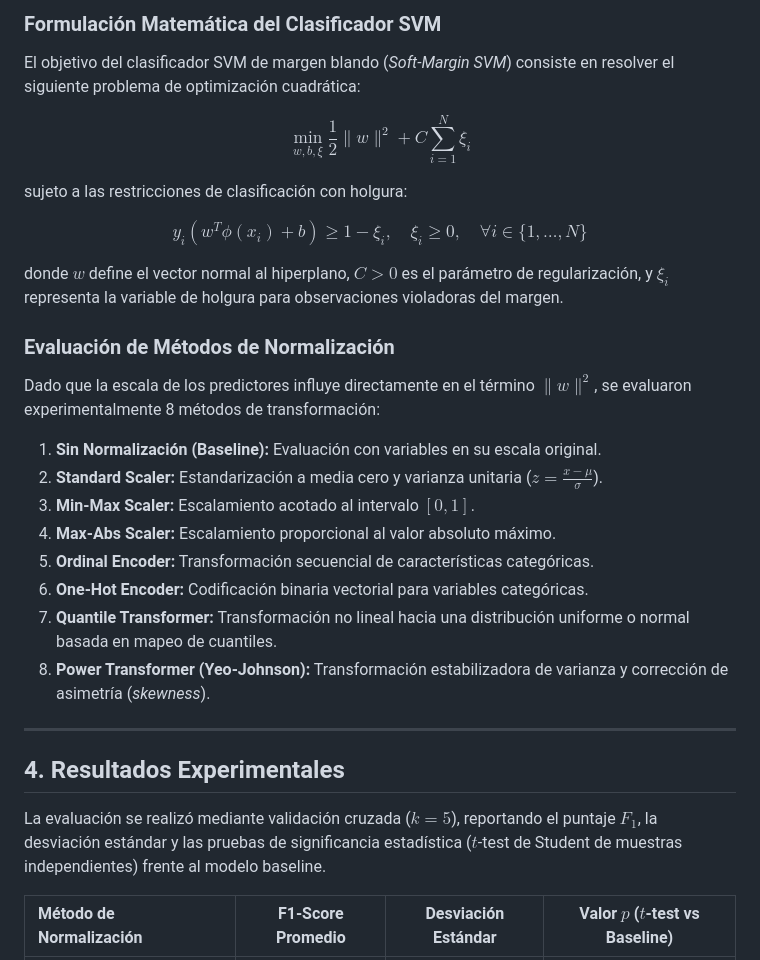
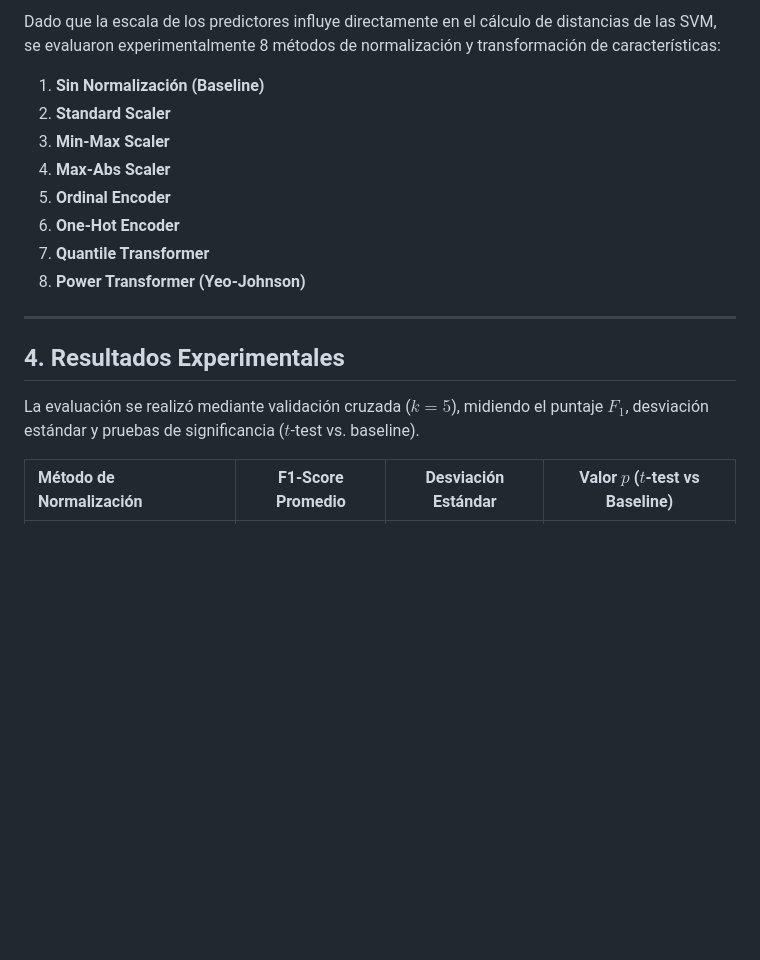
Before and after one commit to eljarcor98/Proyecto_Machine_Learning_II, a Markdown page: README.md, the part around one of its changes. GitHub-like rendering; blank space fills up the shorter version.

```diff
--- a/README.md
+++ b/README.md
@@ -38,31 +29,19 @@ El análisis se fundamenta en un conjunto de datos sintético representativo de
 
-### Formulación Matemática del Clasificador SVM
-El objetivo del clasificador SVM de margen blando (*Soft-Margin SVM*) consiste en resolver el siguiente problema de optimización cuadrática:
-
-$$\min_{w, b, \xi} \frac{1}{2} \|w\|^2 + C \sum_{i=1}^{N} \xi_i$$
-
-sujeto a las restricciones de clasificación con holgura:
-
-$$y_i (w^T \phi(x_i) + b) \ge 1 - \xi_i, \quad \xi_i \ge 0, \quad \forall i \in \{1, \dots, N\}$$
-
-donde $w$ define el vector normal al hiperplano, $C > 0$ es el parámetro de regularización, y $\xi_i$ representa la variable de holgura para observaciones violadoras del margen.
-
-### Evaluación de Métodos de Normalización
-Dado que la escala de los predictores influye directamente en el término $\|w\|^2$, se evaluaron experimentalmente 8 métodos de transformación:
-1. **Sin Normalización (Baseline):** Evaluación con variables en su escala original.
-2. **Standard Scaler:** Estandarización a media cero y varianza unitaria ($z = \frac{x - \mu}{\sigma}$).
-3. **Min-Max Scaler:** Escalamiento acotado al intervalo $[0, 1]$.
-4. **Max-Abs Scaler:** Escalamiento proporcional al valor absoluto máximo.
-5. **Ordinal Encoder:** Transformación secuencial de características categóricas.
-6. **One-Hot Encoder:** Codificación binaria vectorial para variables categóricas.
-7. **Quantile Transformer:** Transformación no lineal hacia una distribución uniforme o normal basada en mapeo de cuantiles.
-8. **Power Transformer (Yeo-Johnson):** Transformación estabilizadora de varianza y corrección de asimetría (*skewness*).
+Dado que la escala de los predictores influye directamente en el cálculo de distancias de las SVM, se evaluaron experimentalmente 8 métodos de normalización y transformación de características:
+1. **Sin Normalización (Baseline)**
+2. **Standard Scaler**
+3. **Min-Max Scaler**
+4. **Max-Abs Scaler**
+5. **Ordinal Encoder**
+6. **One-Hot Encoder**
+7. **Quantile Transformer**
+8. **Power Transformer (Yeo-Johnson)**
 
 ---
 
 ## 4. Resultados Experimentales
 
-La evaluación se realizó mediante validación cruzada ($k=5$), reportando el puntaje $F_1$, la desviación estándar y las pruebas de significancia estadística ($t$-test de Student de muestras independientes) frente al modelo baseline.
+La evaluación se realizó mediante validación cruzada ($k=5$), midiendo el puntaje $F_1$, desviación estándar y pruebas de significancia ($t$-test vs. baseline).
 
 | Método de Normalización | F1-Score Promedio | Desviación Estándar | Valor $p$ ($t$-test vs Baseline) |
 | :--- | :---: | :---: | :---: |
```
Also changed, not shown: other parts of README.md (+25 -67 lines).
